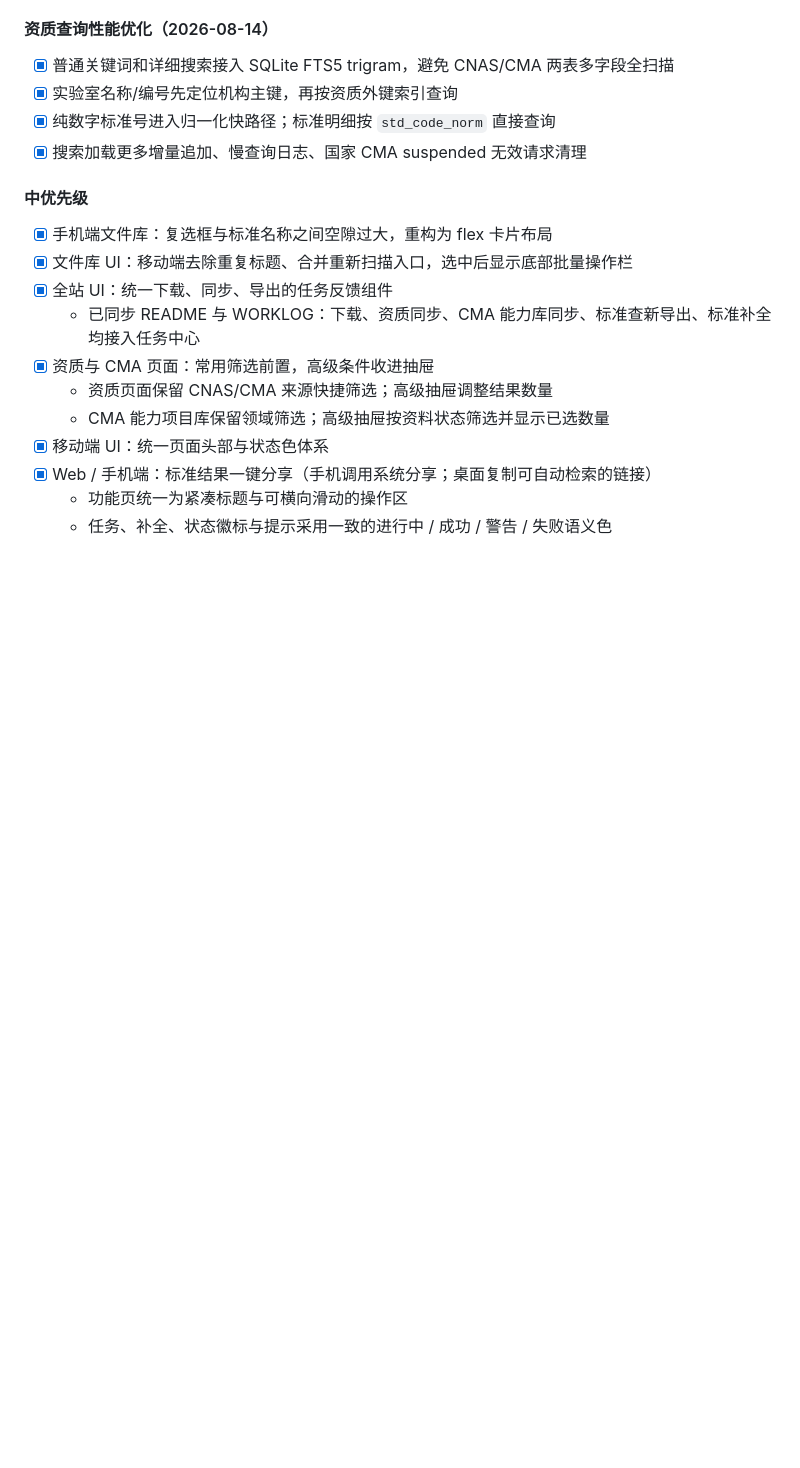
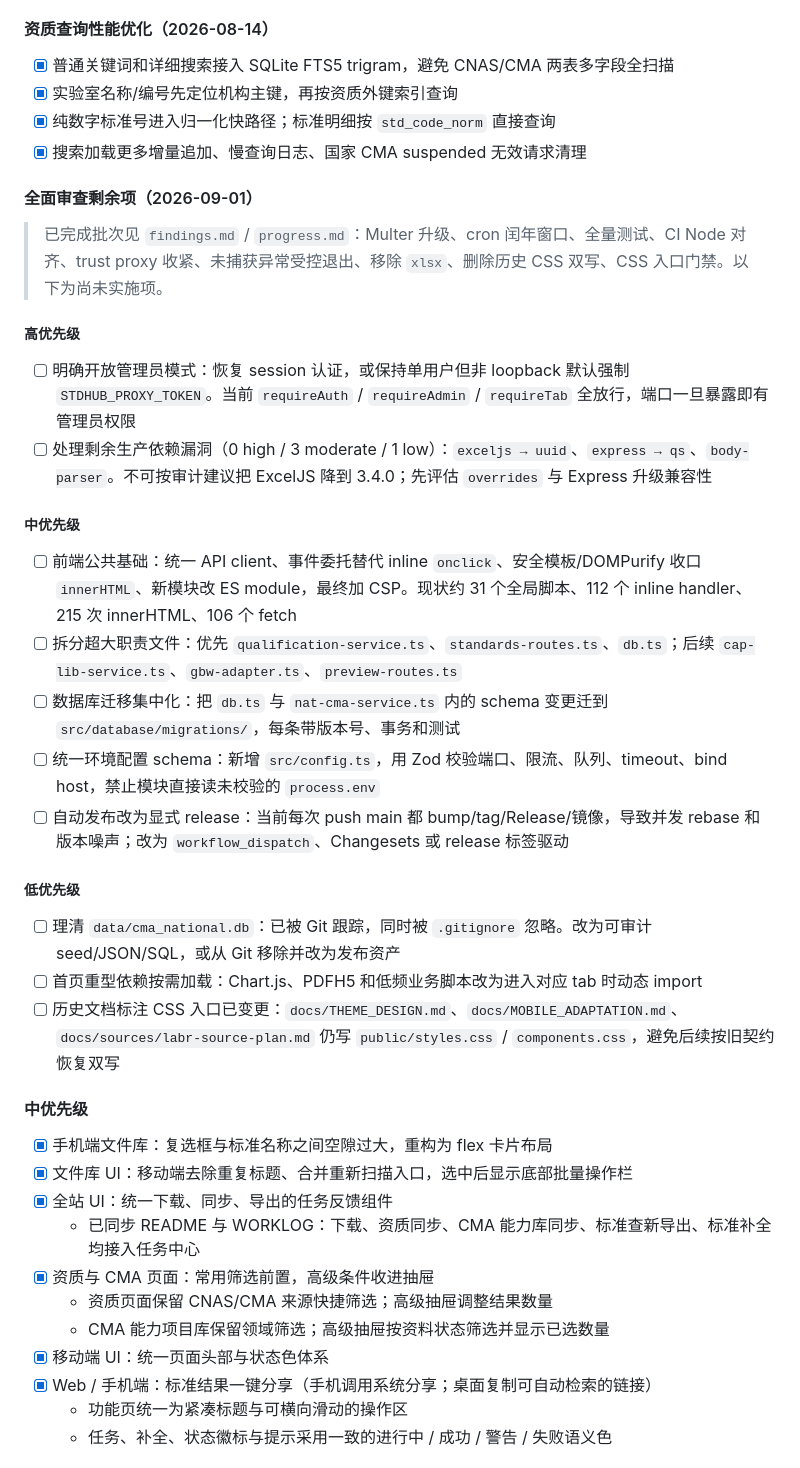
Before and after one commit to atpx4869/stdhub, a Markdown page: TODO.md, the part around the change. Rendered like a GitHub page; blank space fills up the shorter version.

Commit message:
docs: 记录全面审查剩余待办

```diff
--- a/TODO.md
+++ b/TODO.md
@@ -164,6 +164,25 @@
 - [x] 纯数字标准号进入归一化快路径；标准明细按 `std_code_norm` 直接查询
 - [x] 搜索加载更多增量追加、慢查询日志、国家 CMA suspended 无效请求清理
 
+#### 全面审查剩余项（2026-09-01）
+> 已完成批次见 `findings.md` / `progress.md`：Multer 升级、cron 闰年窗口、全量测试、CI Node 对齐、trust proxy 收紧、未捕获异常受控退出、移除 `xlsx`、删除历史 CSS 双写、CSS 入口门禁。以下为尚未实施项。
+
+##### 高优先级
+- [ ] 明确开放管理员模式：恢复 session 认证，或保持单用户但非 loopback 默认强制 `STDHUB_PROXY_TOKEN`。当前 `requireAuth` / `requireAdmin` / `requireTab` 全放行，端口一旦暴露即有管理员权限
+- [ ] 处理剩余生产依赖漏洞（0 high / 3 moderate / 1 low）：`exceljs → uuid`、`express → qs`、`body-parser`。不可按审计建议把 ExcelJS 降到 3.4.0；先评估 `overrides` 与 Express 升级兼容性
+
+##### 中优先级
+- [ ] 前端公共基础：统一 API client、事件委托替代 inline `onclick`、安全模板/DOMPurify 收口 `innerHTML`、新模块改 ES module，最终加 CSP。现状约 31 个全局脚本、112 个 inline handler、215 次 innerHTML、106 个 fetch
+- [ ] 拆分超大职责文件：优先 `qualification-service.ts`、`standards-routes.ts`、`db.ts`；后续 `cap-lib-service.ts`、`gbw-adapter.ts`、`preview-routes.ts`
+- [ ] 数据库迁移集中化：把 `db.ts` 与 `nat-cma-service.ts` 内的 schema 变更迁到 `src/database/migrations/`，每条带版本号、事务和测试
+- [ ] 统一环境配置 schema：新增 `src/config.ts`，用 Zod 校验端口、限流、队列、timeout、bind host，禁止模块直接读未校验的 `process.env`
+- [ ] 自动发布改为显式 release：当前每次 push main 都 bump/tag/Release/镜像，导致并发 rebase 和版本噪声；改为 `workflow_dispatch`、Changesets 或 release 标签驱动
+
+##### 低优先级
+- [ ] 理清 `data/cma_national.db`：已被 Git 跟踪，同时被 `.gitignore` 忽略。改为可审计 seed/JSON/SQL，或从 Git 移除并改为发布资产
+- [ ] 首页重型依赖按需加载：Chart.js、PDFH5 和低频业务脚本改为进入对应 tab 时动态 import
+- [ ] 历史文档标注 CSS 入口已变更：`docs/THEME_DESIGN.md`、`docs/MOBILE_ADAPTATION.md`、`docs/sources/labr-source-plan.md` 仍写 `public/styles.css` / `components.css`，避免后续按旧契约恢复双写
+
 #### 中优先级
 - [x] 手机端文件库：复选框与标准名称之间空隙过大，重构为 flex 卡片布局
 - [x] 文件库 UI：移动端去除重复标题、合并重新扫描入口，选中后显示底部批量操作栏
```
